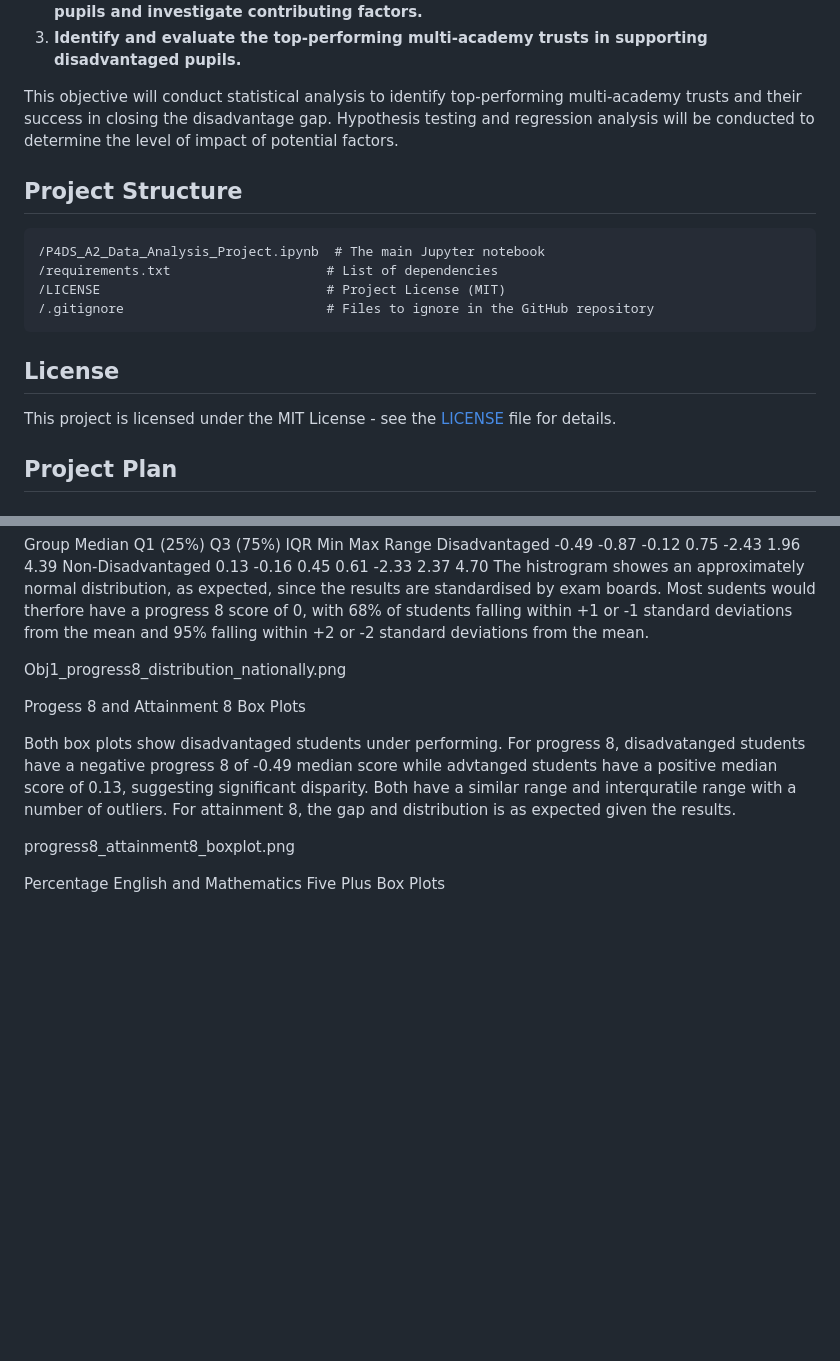
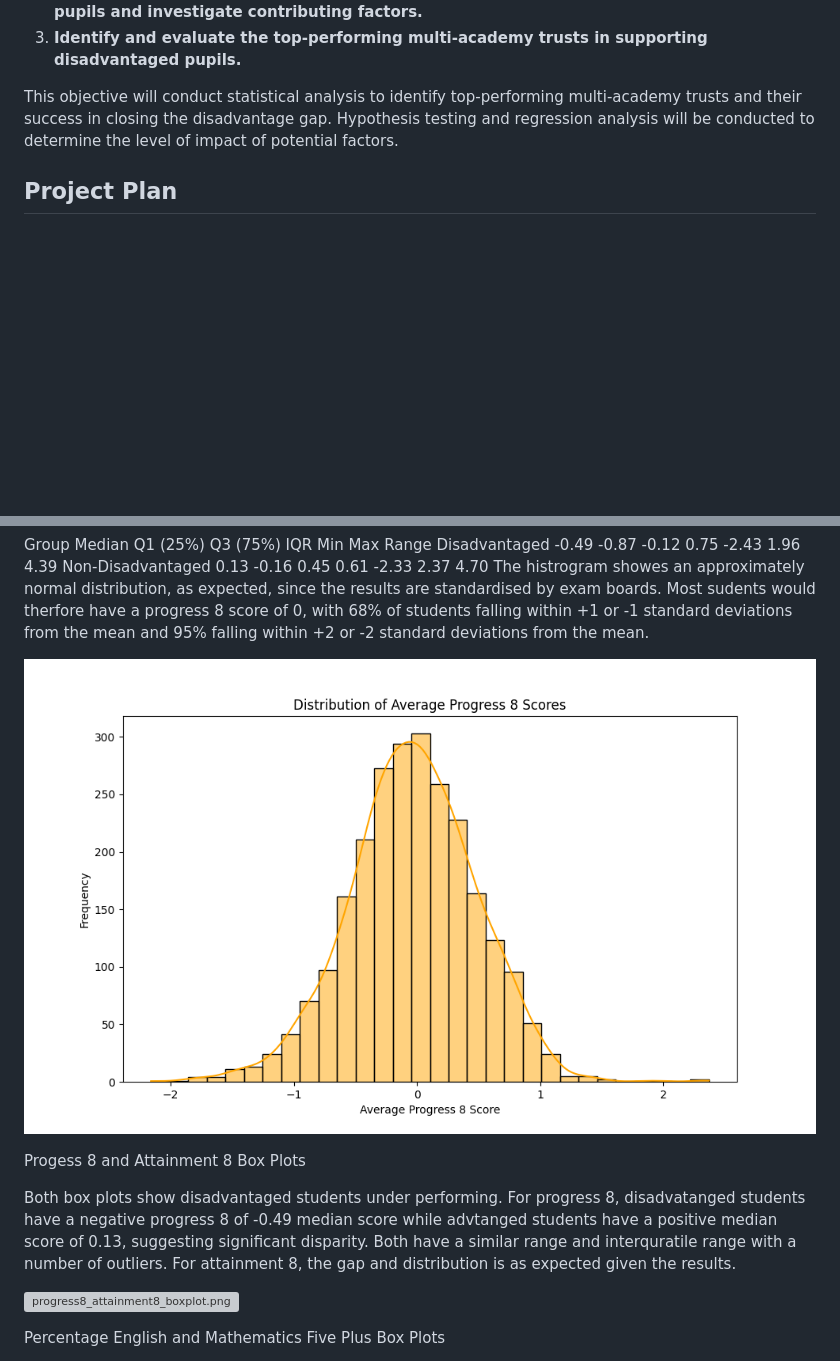
Before and after one commit to saqibsafdar11/DfE_P8_Project, a Markdown page: README.md, 2 parts joined by grey strips. Drawn GitHub-style; blank space fills up the shorter version; grey boxes are pictures that could not be loaded.

````diff
--- a/README.md
+++ b/README.md
@@ -12,18 +12,6 @@ The datasets for this project were sourced from the Department for Education (Df
 3. **Identify and evaluate the top-performing multi-academy trusts in supporting disadvantaged pupils.**
 
 This objective will conduct statistical analysis to identify top-performing multi-academy trusts and their success in closing the disadvantage gap. Hypothesis testing and regression analysis will be conducted to determine the level of impact of potential factors.
-
-## Project Structure
-```
-/P4DS_A2_Data_Analysis_Project.ipynb  # The main Jupyter notebook
-/requirements.txt                    # List of dependencies
-/LICENSE                             # Project License (MIT)
-/.gitignore                          # Files to ignore in the GitHub repository
-```
-
-
-## License
-This project is licensed under the MIT License - see the [LICENSE](LICENSE) file for details.
 
 ## Project Plan
 ### 1.1 Sources of the dataset
@@ -327,7 +317,7 @@ Disadvantaged	-0.49	-0.87	-0.12	0.75	-2.43	1.96	4.39
 Non-Disadvantaged	0.13	-0.16	0.45	0.61	-2.33	2.37	4.70
 The histrogram showes an approximately normal distribution, as expected, since the results are standardised by exam boards. Most sudents would therfore have a progress 8 score of 0, with 68% of students falling within +1 or -1 standard deviations from the mean and 95% falling within +2 or -2 standard deviations from the mean.
 
-Obj1_progress8_distribution_nationally.png
+![Obj1_progress8_distribution_nationally.png](images/Obj1_progress8_distribution_nationally.png)
 
 Progess 8 and Attainment 8 Box Plots
 
````
Also changed, not shown: other parts of README.md (+24 -22 lines).
